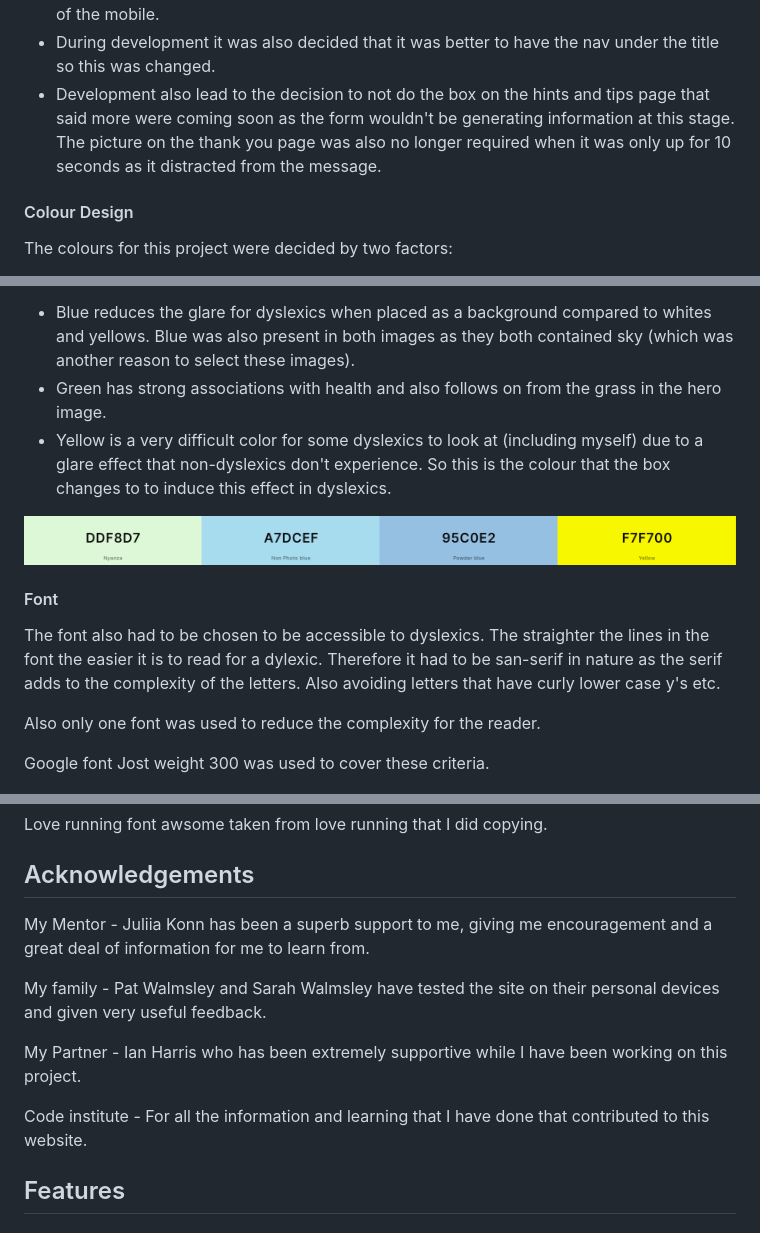
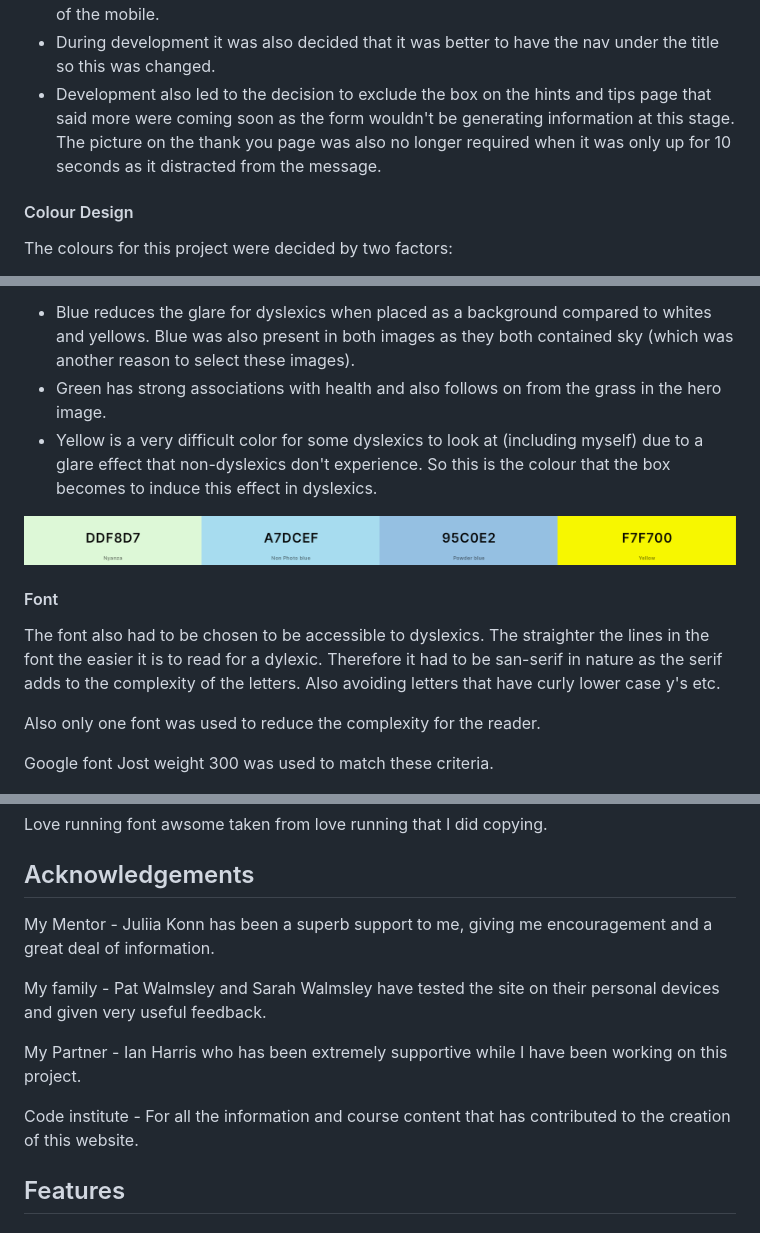
Before and after one commit to RachWalm/dyslexia, a Markdown page: README.md, 3 parts joined by grey strips. GitHub-like rendering.

```diff
--- a/README.md
+++ b/README.md
@@ -72,7 +72,7 @@ Mobile layout thank you page
 - There are wireframes for both desktop and mobile views.
 - During development an additional intermediate size was developed for index and hints and tips page that contained the overlapping boxes of the desktop but the column layout of the mobile.
 - During development it was also decided that it was better to have the nav under the title so this was changed.
-- Development also lead to the decision to not do the box on the hints and tips page that said more were coming soon as the form wouldn't be generating information at this stage. The picture on the thank you page was also no longer required when it was only up for 10 seconds as it distracted from the message.
+- Development also led to the decision to exclude the box on the hints and tips page that said more were coming soon as the form wouldn't be generating information at this stage. The picture on the thank you page was also no longer required when it was only up for 10 seconds as it distracted from the message.
 
 #### Colour Design
 
@@ -85,7 +85,7 @@ The colours for this project were decided by two factors:
 
  - Blue reduces the glare for dyslexics when placed as a background compared to whites and yellows. Blue was also present in both images as they both contained sky (which was another reason to select these images).
  - Green has strong associations with health and also follows on from the grass in the hero image.
- - Yellow is a very difficult color for some dyslexics to look at (including myself) due to a glare effect that non-dyslexics don't experience. So this is the colour that the box changes to to induce this effect in dyslexics.
+ - Yellow is a very difficult color for some dyslexics to look at (including myself) due to a glare effect that non-dyslexics don't experience. So this is the colour that the box becomes to induce this effect in dyslexics.
 
 ![pallet](documents/pallet.png)
 
@@ -95,7 +95,7 @@ The colours for this project were decided by two factors:
 
  Also only one font was used to reduce the complexity for the reader.
 
- Google font Jost weight 300 was used to cover these criteria.
+ Google font Jost weight 300 was used to match these criteria.
 
  ![Font](documents/font-jost-light-300.png)
 
@@ -376,13 +376,13 @@ Love running font awsome taken from love running that I did copying.
 
 ## Acknowledgements
 
-My Mentor - Juliia Konn has been a superb support to me, giving me encouragement and a great deal of information for me to learn from.
+My Mentor - Juliia Konn has been a superb support to me, giving me encouragement and a great deal of information.
 
 My family - Pat Walmsley and Sarah Walmsley have tested the site on their personal devices and given very useful feedback.
 
 My Partner - Ian Harris who has been extremely supportive while I have been working on this project.
 
-Code institute - For all the information and learning that I have done that contributed to this website.
+Code institute - For all the information and course content that has contributed to the creation of this website.
 
 ## Features
 ### Existing Features
```
Also changed, not shown: other parts of README.md (+21 -21 lines), testing.md (+4 -0 lines), documents/hints-validate.png (added), documents/index-validate.png (added).
